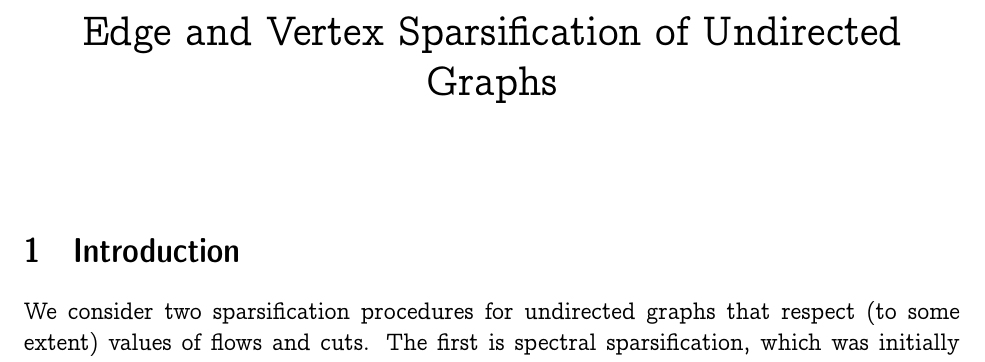
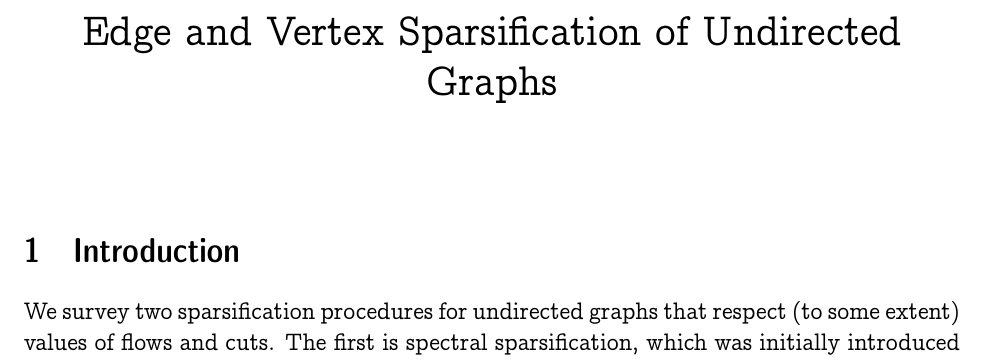
Before and after one commit to ilyaraz/project_6854, a LaTeX document (main.tex): part of page 1 of 2, cut so that both start at the same text. Compiled offline with pdfLaTeX.

Commit message:
introduction

```diff
--- a/main.tex
+++ b/main.tex
@@ -25,7 +25,7 @@
     \maketitle
 
     \section{Introduction}
-    We consider two sparsification procedures for undirected graphs that respect (to some extent) values of
+    We survey two sparsification procedures for undirected graphs that respect (to some extent) values of
     flows and cuts. The first is spectral sparsification, which was initially introduced by Spielman and Teng~\cite{} and was
     inspired by a combinatorial notion of cut sparsification by Benczur and Karger~\cite{}.
     The second is vertex sparsification discovered by Leighton and Moitra~\cite{}~\cite{}.
```
